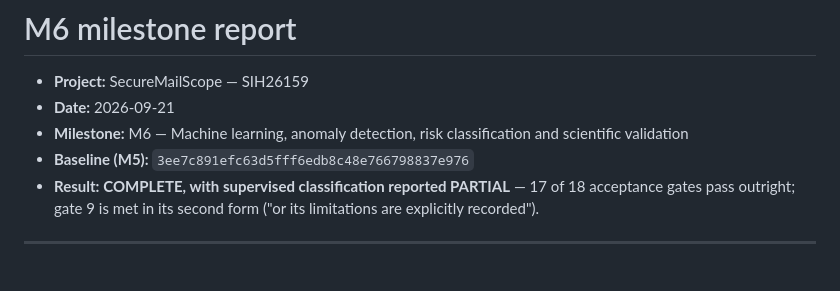
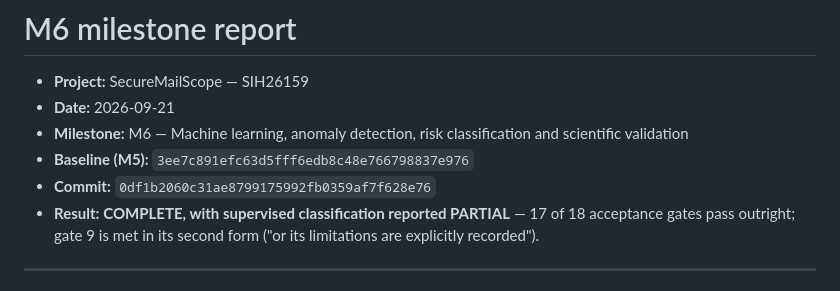
Before and after one commit to sgtsujith141-wq/securemailscope, a Markdown page: docs/milestones/M6-REPORT.md, the part around the change. Drawn GitHub-style.

Commit message:
docs: record the M6 implementation commit in the milestone report
A report cannot contain its own hash, so the SHA it documents is written
afterwards, as in M0-M5.

Co-Authored-By: Claude Opus 5 <noreply@anthropic.com>

```diff
--- a/docs/milestones/M6-REPORT.md
+++ b/docs/milestones/M6-REPORT.md
@@ -4,6 +4,7 @@
 - **Date:** 2026-09-21
 - **Milestone:** M6 — Machine learning, anomaly detection, risk classification and scientific validation
 - **Baseline (M5):** `3ee7c891efc63d5fff6edb8c48e766798837e976`
+- **Commit:** `0df1b2060c31ae8799175992fb0359af7f628e76`
 - **Result:** **COMPLETE, with supervised classification reported PARTIAL** — 17 of 18 acceptance gates pass outright; gate 9 is met in its second form ("or its limitations are explicitly recorded").
 
 ---
```
